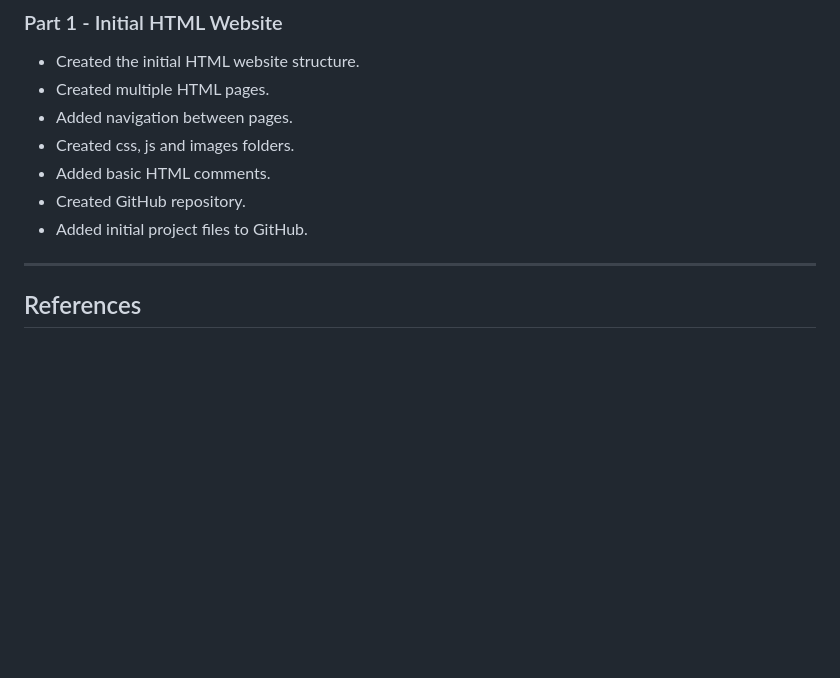
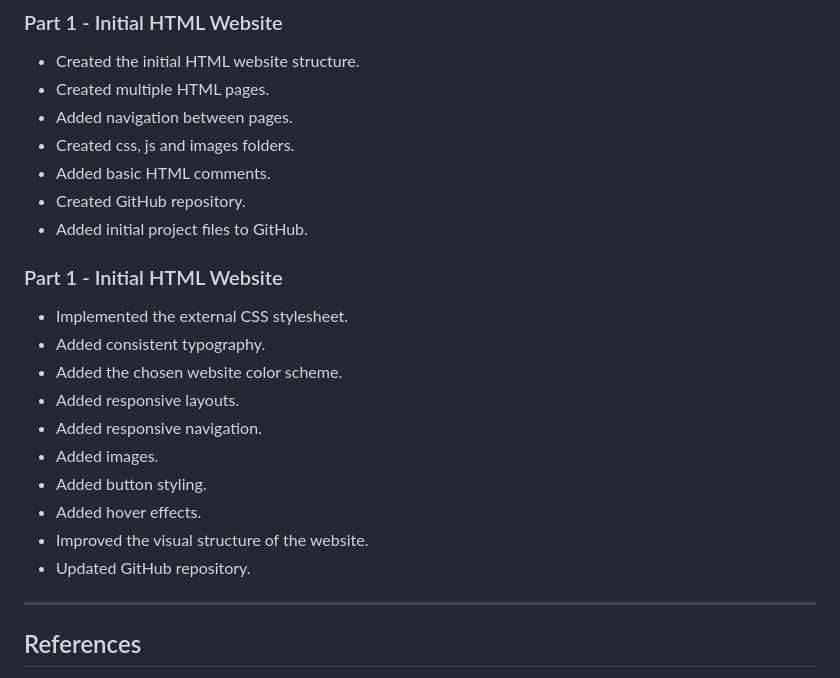
Before and after one commit to tamia-naidu/Rise-Together-Foundation, a Markdown page: README.md, the part around the change. Drawn GitHub-style; blank space fills up the shorter version.

```diff
--- a/README.md
+++ b/README.md
@@ -150,6 +150,18 @@ CSS styling will be developed in Part 2 and JavaScript functionality will be dev
 - Created GitHub repository.
 - Added initial project files to GitHub.
 
+### Part 1 - Initial HTML Website
+- Implemented the external CSS stylesheet.
+- Added consistent typography.
+- Added the chosen website color scheme.
+- Added responsive layouts.
+- Added responsive navigation.
+- Added images.
+- Added button styling.
+- Added hover effects.
+- Improved the visual structure of the website.
+- Updated GitHub repository.
+
 ---
 
 ## References
```
